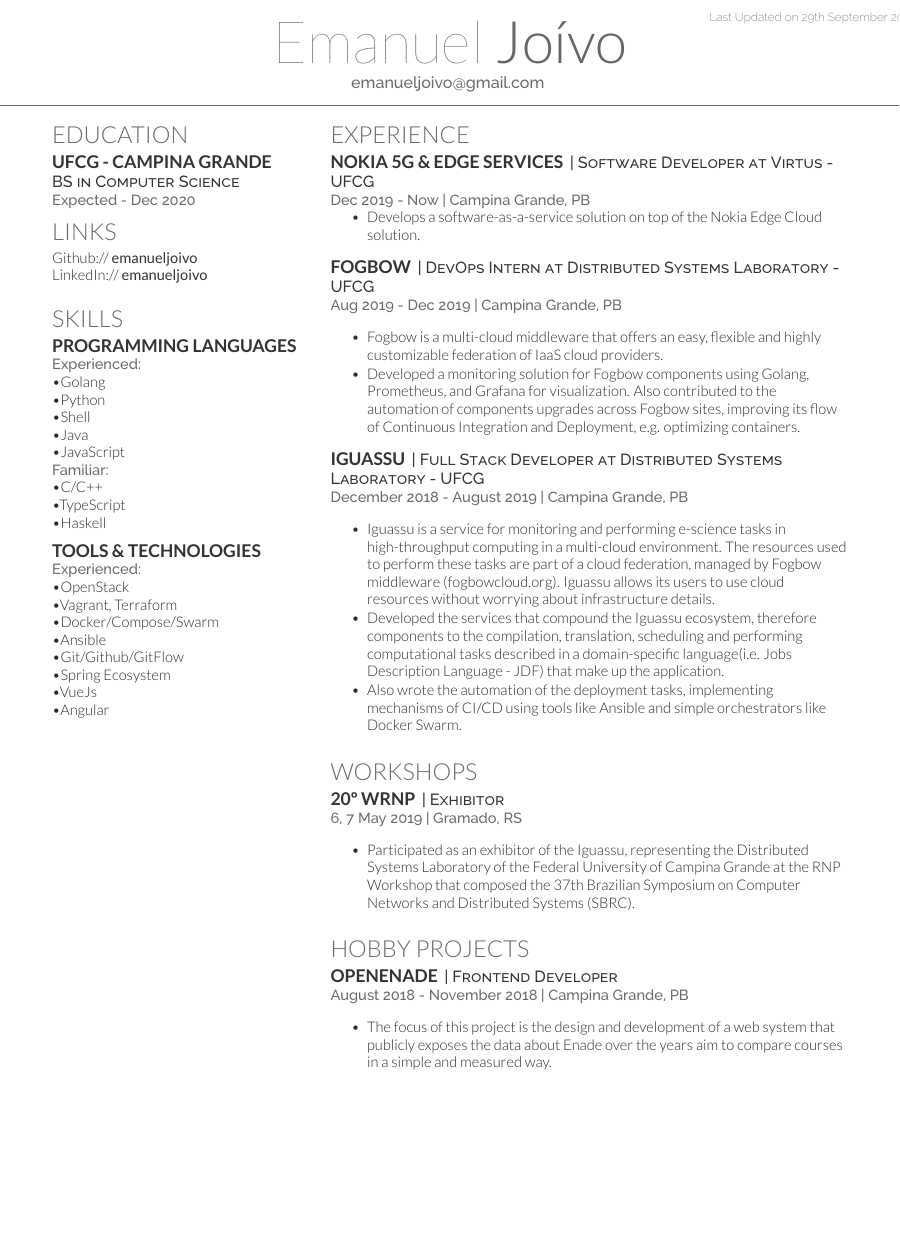
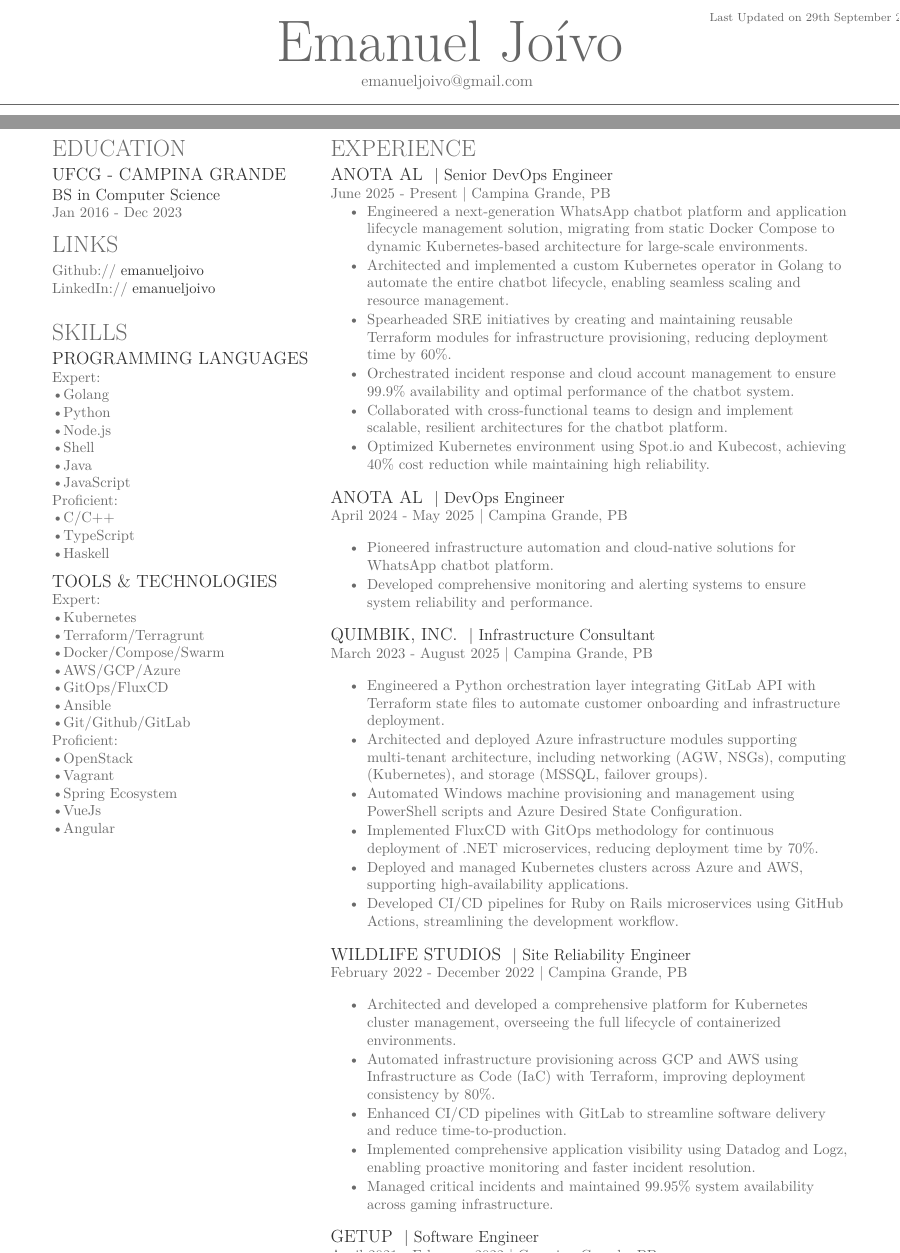
Before and after one commit to joivo/cv, a LaTeX CV (main.tex): part of the page before the commit and two parts of pages 1 and 2 of 3 after it, the two joined at a grey line, cut so that both start at the same text, the shorter picture padded with empty space. Compiled offline with XeLaTeX.

Commit message:
Update CV with current work experience and skills
- Updated education dates (Jan 2016 - Dec 2023)
- Added comprehensive work experience from 2018-2025:
  - Anota Al (Senior DevOps Engineer & DevOps Engineer)
  - Quimbik, Inc. (Infrastructure Consultant)
  - Wildlife Studios (Site Reliability Engineer)
  - Getup (Software Engineer)
  - Nuveo (Software Engineer)
  - VIRTUS (Systems Administrator)
  - Distributed Systems Laboratory (Researcher & Intern)
- Updated skills section with current technologies (Kubernetes, Terraform, AWS/GCP/Azure, etc.)
- Created pdflatex-compatible class file for compilation
- Optimized job descriptions with achievement-focused language

```diff
--- a/main.tex
+++ b/main.tex
@@ -1,4 +1,4 @@
-\documentclass[]{deedy-resume-openfont}
+\documentclass[]{deedy-resume-pdflatex}
 
 \begin{document}
 
@@ -23,7 +23,7 @@
 
 \subsection{UFCG - Campina Grande}
 \descript{BS in Computer Science}
-\location{Expected - Dec 2020 }
+\location{Jan 2016 - Dec 2023}
 
 %%%%%%%%%%%%%%%%%%%%%%%%%%%%%%%%%%%%%%
 %\location{
@@ -47,28 +47,35 @@
 
 \section{Skills}
 \subsection{Programming Languages}
-\location{Experienced:}
+\location{Expert:}
 \textbullet{Golang} \\
 \textbullet{Python} \\
+\textbullet{Node.js} \\
 \textbullet{Shell} \\
 \textbullet{Java} \\
 \textbullet{JavaScript} \\
-\location{Familiar:}
+\location{Proficient:}
 \textbullet{C/C++} \\
 \textbullet{TypeScript} \\
 \textbullet{Haskell} \\
 \sectionsep
 
 \subsection{Tools \& Technologies}
-\location{Experienced:}
+\location{Expert:}
+\textbullet{Kubernetes} \\
+\textbullet{Terraform/Terragrunt} \\
+\textbullet{Docker/Compose/Swarm} \\
+\textbullet{AWS/GCP/Azure} \\
+\textbullet{GitOps/FluxCD} \\
+\textbullet{Ansible} \\
+\textbullet{Git/Github/GitLab} \\
+\location{Proficient:}
 \textbullet{OpenStack} \\
-\textbullet{Vagrant, Terraform}
-\textbullet{Docker/Compose/Swarm} \\
-\textbullet{Ansible} \\
-\textbullet{Git/Github/GitFlow} \\
+\textbullet{Vagrant} \\
 \textbullet{Spring Ecosystem} \\
 \textbullet{VueJs} \\
 \textbullet{Angular} \\
+\sectionsep
 
 %%%%%%%%%%%%%%%%%%%%%%%%%%%%%%%%%%%%%%
 %
@@ -86,61 +93,122 @@
 
 \section{Experience}
 
-\runsubsection{Nokia 5G \& Edge Services}
-\descript{| Software Developer at Virtus - UFCG }
+\runsubsection{Anota Al}
+\descript{| Senior DevOps Engineer}
 
-\location{Dec 2019 - Now | Campina Grande, PB}
+\location{June 2025 - Present | Campina Grande, PB}
 \vspace{\topsep} % Hacky fix for awkward extra vertical space
 \begin{tightemize}
-\item Develops a software-as-a-service solution on top of the Nokia Edge Cloud solution.
+\item Engineered a next-generation WhatsApp chatbot platform and application lifecycle management solution, migrating from static Docker Compose to dynamic Kubernetes-based architecture for large-scale environments.
+\item Architected and implemented a custom Kubernetes operator in Golang to automate the entire chatbot lifecycle, enabling seamless scaling and resource management.
+\item Spearheaded SRE initiatives by creating and maintaining reusable Terraform modules for infrastructure provisioning, reducing deployment time by 60\%.
+\item Orchestrated incident response and cloud account management to ensure 99.9\% availability and optimal performance of the chatbot system.
+\item Collaborated with cross-functional teams to design and implement scalable, resilient architectures for the chatbot platform.
+\item Optimized Kubernetes environment using Spot.io and Kubecost, achieving 40\% cost reduction while maintaining high reliability.
 \end{tightemize}
 \sectionsep
 
-\runsubsection{\href{http://www.fogbow.cloud/}{Fogbow}}
-\descript{| DevOps Intern at Distributed Systems Laboratory - UFCG }
+\runsubsection{Anota Al}
+\descript{| DevOps Engineer}
 
-\location{Aug 2019 - Dec 2019 | Campina Grande, PB}
+\location{April 2024 - May 2025 | Campina Grande, PB}
 \vspace{\topsep} % Hacky fix for awkward extra vertical space
 \begin{tightemize}
-\item Fogbow is a multi-cloud middleware that offers an easy, flexible and highly customizable federation of IaaS cloud providers.
-\item Developed a monitoring solution for Fogbow components using Golang, Prometheus, and Grafana for visualization. Also contributed to the automation of components upgrades across Fogbow sites, improving its flow of Continuous Integration and Deployment, e.g. optimizing containers.
+\item Pioneered infrastructure automation and cloud-native solutions for WhatsApp chatbot platform.
+\item Developed comprehensive monitoring and alerting systems to ensure system reliability and performance.
 \end{tightemize}
 \sectionsep
 
-\runsubsection{\href{http://cloudlab-brasil.rnp.br/iguassu}{Iguassu}}
-\descript{| Full Stack Developer at Distributed Systems Laboratory - UFCG}
+\runsubsection{Quimbik, Inc.}
+\descript{| Infrastructure Consultant}
 
-\location{December 2018 - August 2019 | Campina Grande, PB}
+\location{March 2023 - August 2025 | Campina Grande, PB}
 \vspace{\topsep} % Hacky fix for awkward extra vertical space
 \begin{tightemize}
-\item \href{https://github.com/ufcg-lsd/iguassu}{Iguassu} is a service for monitoring and performing e-science tasks in high-throughput computing in a multi-cloud environment. The resources used to perform these tasks are part of a cloud federation, managed by Fogbow middleware (fogbowcloud.org). Iguassu allows its users to use cloud resources without worrying about infrastructure details.
-\item Developed the services that compound the Iguassu ecosystem, therefore components to the compilation, translation, scheduling and performing computational tasks described in a domain-specific language(i.e. \href{http://ourgrid.lsd.ufcg.edu.br/use.php#site1}{Jobs Description Language - JDF}) that make up the application.
-\item Also wrote the automation of the deployment tasks, implementing mechanisms of CI/CD using tools like Ansible and simple orchestrators like Docker Swarm.
+\item Engineered a Python orchestration layer integrating GitLab API with Terraform state files to automate customer onboarding and infrastructure deployment.
+\item Architected and deployed Azure infrastructure modules supporting multi-tenant architecture, including networking (AGW, NSGs), computing (Kubernetes), and storage (MSSQL, failover groups).
+\item Automated Windows machine provisioning and management using PowerShell scripts and Azure Desired State Configuration.
+\item Implemented FluxCD with GitOps methodology for continuous deployment of .NET microservices, reducing deployment time by 70\%.
+\item Deployed and managed Kubernetes clusters across Azure and AWS, supporting high-availability applications.
+\item Developed CI/CD pipelines for Ruby on Rails microservices using GitHub Actions, streamlining the development workflow.
 \end{tightemize}
 \sectionsep
 
-\section{Workshops}
-\runsubsection{{20º WRNP}}
-\descript{| Exhibitor}
+\runsubsection{Wildlife Studios}
+\descript{| Site Reliability Engineer}
 
-\location{6, 7 May 2019 | Gramado, RS}
+\location{February 2022 - December 2022 | Campina Grande, PB}
 \vspace{\topsep} % Hacky fix for awkward extra vertical space
 \begin{tightemize}
-\item Participated as an exhibitor of the Iguassu, representing the Distributed Systems Laboratory of the Federal University of Campina Grande at the RNP Workshop that composed the 37th Brazilian Symposium on Computer Networks and Distributed Systems (SBRC).
+\item Architected and developed a comprehensive platform for Kubernetes cluster management, overseeing the full lifecycle of containerized environments.
+\item Automated infrastructure provisioning across GCP and AWS using Infrastructure as Code (IaC) with Terraform, improving deployment consistency by 80\%.
+\item Enhanced CI/CD pipelines with GitLab to streamline software delivery and reduce time-to-production.
+\item Implemented comprehensive application visibility using Datadog and Logz, enabling proactive monitoring and faster incident resolution.
+\item Managed critical incidents and maintained 99.95\% system availability across gaming infrastructure.
 \end{tightemize}
 \sectionsep
 
-\section{Hobby projects}
-\runsubsection{\href{https://github.com/OpenEnade}{OpenEnade}}
-\descript{| Frontend Developer}
+\runsubsection{Getup}
+\descript{| Software Engineer}
 
-\location{August 2018 - November 2018 | Campina Grande, PB}
+\location{April 2021 - February 2022 | Campina Grande, PB}
 \vspace{\topsep} % Hacky fix for awkward extra vertical space
 \begin{tightemize}
-\item The focus of this project is the design and development of a web system that publicly exposes the data about Enade over the years aim to compare courses in a simple and measured way.
+\item Led full-cycle development and maintenance of the platform, from stakeholder feature discovery to production deployment.
+\item Architected and developed the back-end, integrating with Cluster API for AWS and OpenStack, ensuring seamless cloud provider compatibility.
+\item Spearheaded back-end and front-end integration coordination, aligning technical concepts with the Design System.
+\item Enhanced end-to-end testing framework using Ginkgo and Gomega, improving test coverage by 45\% and ensuring production stability.
 \end{tightemize}
 \sectionsep
 
+\runsubsection{Nuveo}
+\descript{| Software Engineer}
+
+\location{June 2020 - June 2021 | Campina Grande, PB}
+\vspace{\topsep} % Hacky fix for awkward extra vertical space
+\begin{tightemize}
+\item Extended UltraOCR platform functionality by developing new API endpoints in Golang to support additional file types, increasing platform versatility.
+\item Implemented OpenTelemetry for distributed tracing and metrics enrichment, providing deep insights into system behavior and performance.
+\item Delivered technical presentations on microservices instrumentation and distributed systems traceability, sharing expertise with the development team.
+\end{tightemize}
+\sectionsep
+
+\runsubsection{Distributed Systems Laboratory - UFCG}
+\descript{| Site Reliability Researcher}
+
+\location{October 2020 - March 2021 | Campina Grande, PB}
+\vspace{\topsep} % Hacky fix for awkward extra vertical space
+\begin{tightemize}
+\item Contributed to advanced cloud environment research, investigating effective integration of Kubernetes platforms with OpenStack through OpenShift.
+\item Operated key internal tools to ensure seamless project management and communication across research initiatives.
+\end{tightemize}
+\sectionsep
+
+\runsubsection{VIRTUS - UFCG}
+\descript{| Systems Administrator}
+
+\location{December 2019 - October 2020 | Campina Grande, PB}
+\vspace{\topsep} % Hacky fix for awkward extra vertical space
+\begin{tightemize}
+\item Architected and operated a private cloud environment using OpenStack, managing compute, storage, and networking resources for research infrastructure.
+\item Developed a SaaS platform with Python and OpenStack, enabling scalable research computing services.
+\item Conducted research and operational work on 5G infrastructure, including network performance testing and optimization.
+\end{tightemize}
+\sectionsep
+
+\runsubsection{Distributed Systems Laboratory - UFCG}
+\descript{| Software Engineer Intern}
+
+\location{December 2018 - December 2019 | Campina Grande, PB}
+\vspace{\topsep} % Hacky fix for awkward extra vertical space
+\begin{tightemize}
+\item Migrated legacy dashboard from AngularJS to VueJS, modernizing the user interface and improving performance.
+\item Containerized systems across multiple programming languages, standardizing deployment processes.
+\item Automated deployment workflows using Ansible, reducing manual configuration time by 70\%.
+\item Architected back-end transitions to scalable microservices using Java and Golang, improving system maintainability.
+\item Built observability tools and created dashboards with Grafana, enhancing system monitoring capabilities.
+\item Presented technical findings at the Brazilian Symposium on Computer Networks and Distributed Systems (SBRC).
+\end{tightemize}
 \sectionsep
 \end{minipage}
-\end{document}  \documentclass[]{article}
+\end{document}
```
Also changed, not shown: deedy-resume-pdflatex.cls (added, +80 -0 lines).
